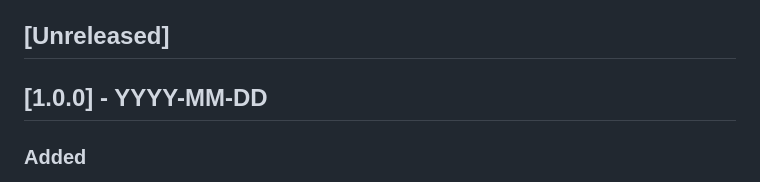
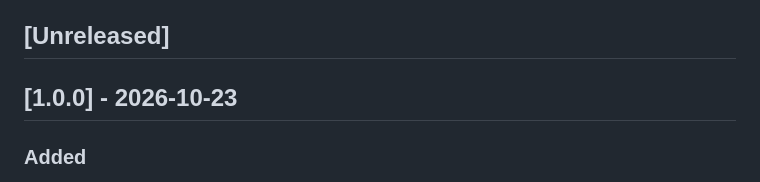
Before and after one commit to chowdhuryrifat/SnipCLI, a Markdown page: CHANGELOG.md, the part around the change. GitHub-like rendering.

Commit message:
chore(release): finalize v1.0.0 release date in CHANGELOG.md

```diff
--- a/CHANGELOG.md
+++ b/CHANGELOG.md
@@ -7,7 +7,7 @@ and this project adheres to [Semantic Versioning](https://semver.org/spec/v2.0.0
 
 ## [Unreleased]
 
-## [1.0.0] - YYYY-MM-DD
+## [1.0.0] - 2026-10-23
 
 ### Added
 - Zero-dependency modern C++17 command-line snippet manager (`snip`) designed for competitive programmers and software engineers.
```
